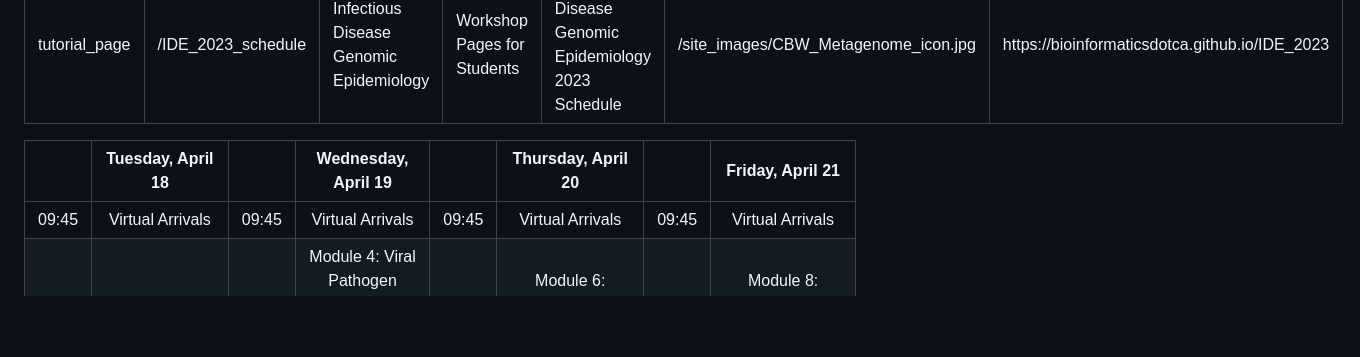
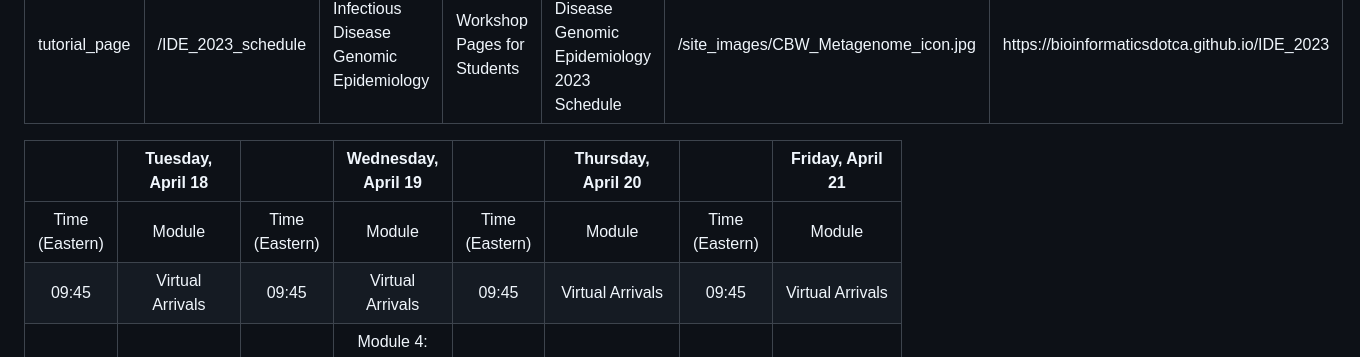
Before and after one commit to bioinformaticsdotca/IDE_2023, a Markdown page: IDE_2023_schedule.md, the part around the change. Drawn GitHub-style; blank space fills up the shorter version.

```diff
--- a/IDE_2023_schedule.md
+++ b/IDE_2023_schedule.md
@@ -10,6 +10,7 @@ home: https://bioinformaticsdotca.github.io/IDE_2023
 
 | | **Tuesday, April 18** | | **Wednesday, April 19** | | **Thursday, April 20** | | **Friday, April 21** |
 | :---: | :---: | :---: | :---: | :---: | :---: |	 :---: | :---: |
+| Time (Eastern) | Module | Time (Eastern) | Module | Time (Eastern) | Module | Time (Eastern) | Module |
 | 09:45 | Virtual Arrivals | 09:45 | Virtual Arrivals | 09:45 | Virtual Arrivals | 09:45 | Virtual Arrivals |
 | 10:00 | Virtual Welcome (Michelle Brazas) | 10:00 | <font color="purple">Module 4: Viral Pathogen Genomic Analysis - Single Nucleotide Variants (Jared Simpson)</font> | 10:00 | <font color="purple">Module 6: Antimicrobial Resistant Gene (AMR) Analysis (Andrew McArthur)</font> | 10:00 | <font color="purple">Module 8: Emerging Pathogen Detection and Identification (Aaron Petkau)</font> |
 | 10:30 | <font color="purple">Module 1: Introduction to Genomic Epidemiology (William Hsiao)</font> | 11:00 | <font color="green">Break (30 min)</font> | 11:00 | <font color="green">Break (30 min)</font> | 11:00 | <font color="green">Break (30 min)</font> |
```
